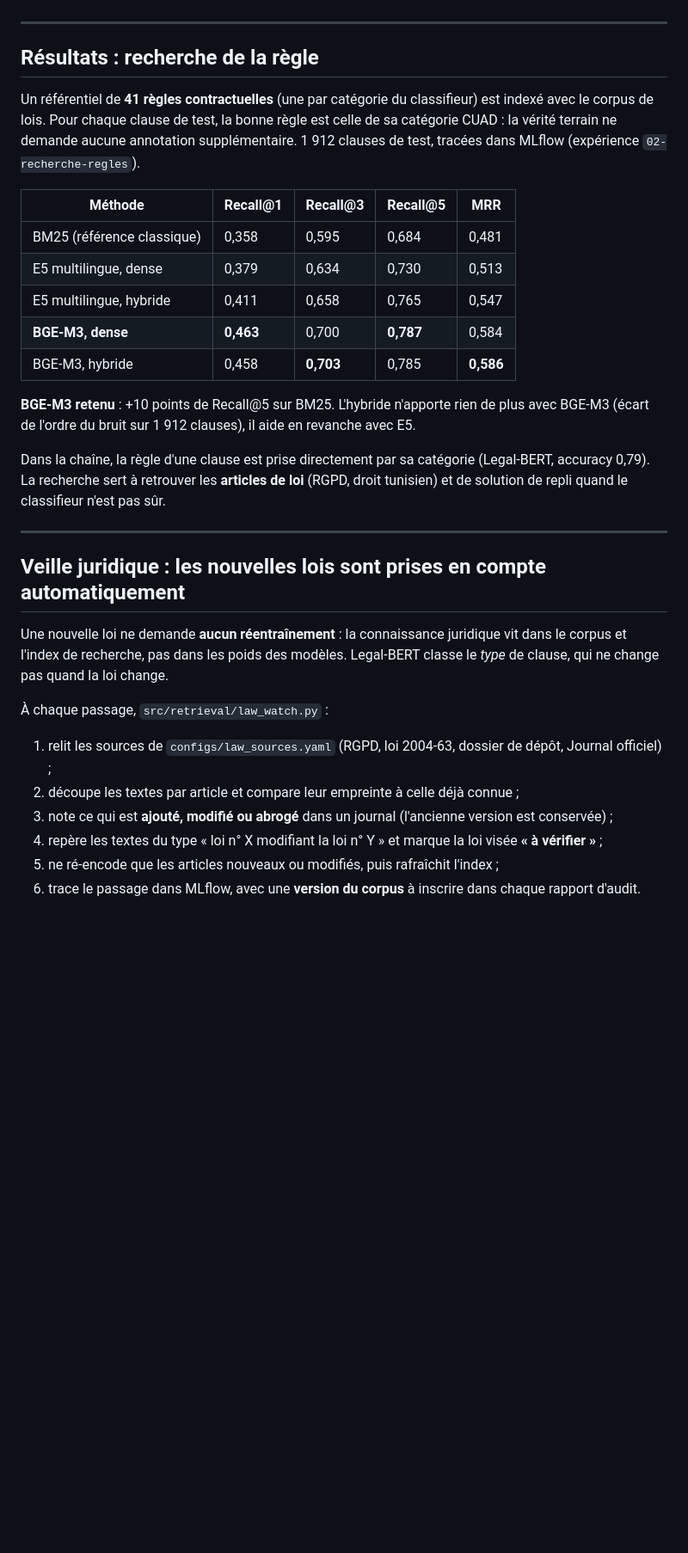
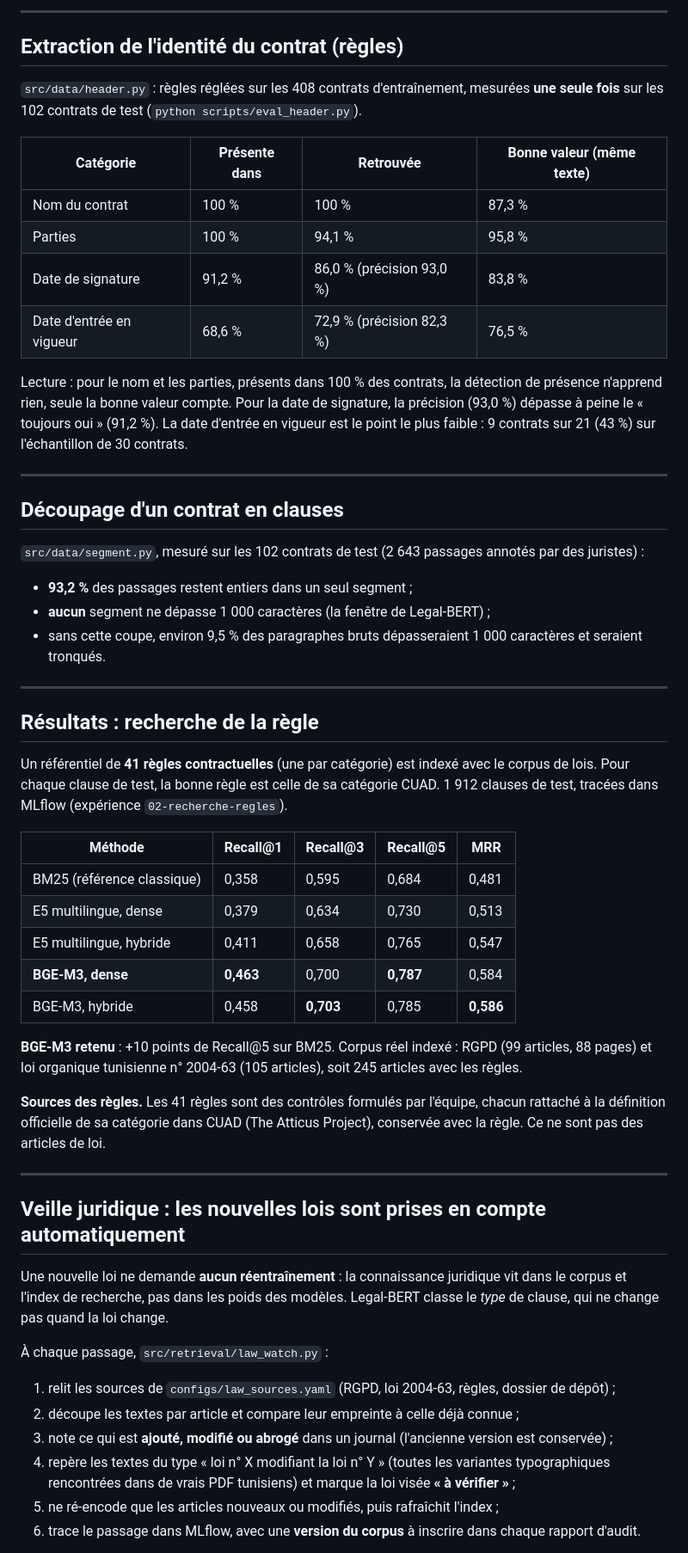
Before and after one commit to sourourbensalha209-alt/audit-conformite-mlops, a Markdown page: README.md, the part around one of its changes. Shown at 86% size. Rendered like a GitHub page; blank space fills up the shorter version.

```diff
--- a/README.md
+++ b/README.md
@@ -118,12 +152,39 @@ avec DVC dans `models/best_model_v2`.
+---
+
+## Extraction de l'identité du contrat (règles)
+
+`src/data/header.py` : règles réglées sur les 408 contrats d'entraînement, mesurées **une seule fois** sur
+les 102 contrats de test (`python scripts/eval_header.py`).
+
+| Catégorie | Présente dans | Retrouvée | Bonne valeur (même texte) |
+| --- | --- | --- | --- |
+| Nom du contrat | 100 % | 100 % | 87,3 % |
+| Parties | 100 % | 94,1 % | 95,8 % |
+| Date de signature | 91,2 % | 86,0 % (précision 93,0 %) | 83,8 % |
+| Date d'entrée en vigueur | 68,6 % | 72,9 % (précision 82,3 %) | 76,5 % |
+
+Lecture : pour le nom et les parties, présents dans 100 % des contrats, la détection de présence n'apprend
+rien, seule la bonne valeur compte. Pour la date de signature, la précision (93,0 %) dépasse à peine le
+« toujours oui » (91,2 %). La date d'entrée en vigueur est le point le plus faible : 9 contrats sur 21
+(43 %) sur l'échantillon de 30 contrats.
+
+---
+
+## Découpage d'un contrat en clauses
+
+`src/data/segment.py`, mesuré sur les 102 contrats de test (2 643 passages annotés par des juristes) :
+
+* **93,2 %** des passages restent entiers dans un seul segment ;
+* **aucun** segment ne dépasse 1 000 caractères (la fenêtre de Legal-BERT) ;
+* sans cette coupe, environ 9,5 % des paragraphes bruts dépasseraient 1 000 caractères et seraient tronqués.
 
 ---
 
 ## Résultats : recherche de la règle
 
-Un référentiel de **41 règles contractuelles** (une par catégorie du classifieur) est
-indexé avec le corpus de lois. Pour chaque clause de test, la bonne règle est celle de sa
-catégorie CUAD : la vérité terrain ne demande aucune annotation supplémentaire.
-1 912 clauses de test, tracées dans MLflow (expérience `02-recherche-regles`).
+Un référentiel de **41 règles contractuelles** (une par catégorie) est indexé avec le corpus de lois.
+Pour chaque clause de test, la bonne règle est celle de sa catégorie CUAD. 1 912 clauses de test,
+tracées dans MLflow (expérience `02-recherche-regles`).
 
 | Méthode | Recall@1 | Recall@3 | Recall@5 | MRR |
 | --- | --- | --- | --- | --- |
@@ -133,12 +194,12 @@ catégorie CUAD : la vérité terrain ne demande aucune annotation supplémentai
 | **BGE-M3, dense** | **0,463** | 0,700 | **0,787** | 0,584 |
 | BGE-M3, hybride | 0,458 | **0,703** | 0,785 | **0,586** |
 
-**BGE-M3 retenu** : +10 points de Recall@5 sur BM25. L'hybride n'apporte rien de plus avec
-BGE-M3 (écart de l'ordre du bruit sur 1 912 clauses), il aide en revanche avec E5.
+**BGE-M3 retenu** : +10 points de Recall@5 sur BM25. Corpus réel indexé : RGPD (99 articles, 88 pages) et
+loi organique tunisienne n° 2004-63 (105 articles), soit 245 articles avec les règles.
 
-Dans la chaîne, la règle d'une clause est prise directement par sa catégorie (Legal-BERT,
-accuracy 0,79). La recherche sert à retrouver les **articles de loi** (RGPD, droit tunisien)
-et de solution de repli quand le classifieur n'est pas sûr.
+**Sources des règles.** Les 41 règles sont des contrôles formulés par l'équipe, chacun rattaché à la
+définition officielle de sa catégorie dans CUAD (The Atticus Project), conservée avec la règle.
+Ce ne sont pas des articles de loi.
 
 ---
 
@@ -150,10 +211,11 @@ de clause, qui ne change pas quand la loi change.
 
 À chaque passage, `src/retrieval/law_watch.py` :
 
-1. relit les sources de `configs/law_sources.yaml` (RGPD, loi 2004-63, dossier de dépôt, Journal officiel) ;
+1. relit les sources de `configs/law_sources.yaml` (RGPD, loi 2004-63, règles, dossier de dépôt) ;
 2. découpe les textes par article et compare leur empreinte à celle déjà connue ;
 3. note ce qui est **ajouté, modifié ou abrogé** dans un journal (l'ancienne version est conservée) ;
-4. repère les textes du type « loi n° X modifiant la loi n° Y » et marque la loi visée **« à vérifier »** ;
+4. repère les textes du type « loi n° X modifiant la loi n° Y » (toutes les variantes typographiques
+   rencontrées dans de vrais PDF tunisiens) et marque la loi visée **« à vérifier »** ;
 5. ne ré-encode que les articles nouveaux ou modifiés, puis rafraîchit l'index ;
 6. trace le passage dans MLflow, avec une **version du corpus** à inscrire dans chaque rapport d'audit.
 
```
Also changed, not shown: other parts of README.md (+107 -66 lines), reports/essai_bout_en_bout_v4.png (added), 18 other files.
